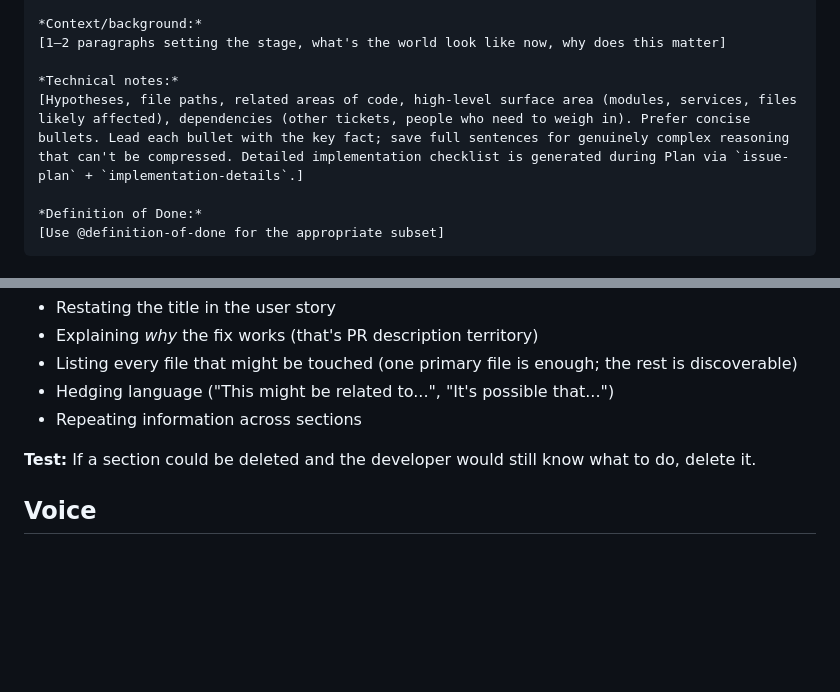
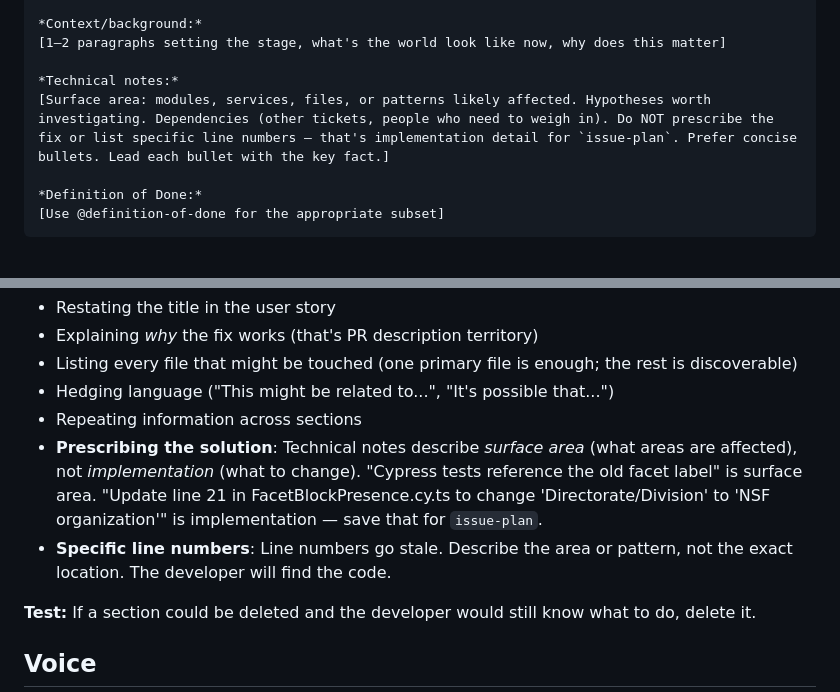
Before and after one commit to CivicActions/ai-runbook-jh, a Markdown page: skills/ticket-refinement/SKILL.md, 2 parts joined by grey strips. GitHub-like rendering; blank space fills up the shorter version.

Commit message:
ticket-refinement: tighten technical notes guidance, add anti-patterns.

```diff
--- a/skills/ticket-refinement/SKILL.md
+++ b/skills/ticket-refinement/SKILL.md
@@ -192,7 +192,7 @@ As a [type of user], I want to [perform an action], so that I can [achieve a goa
 [1–2 paragraphs setting the stage, what's the world look like now, why does this matter]
 
 *Technical notes:*
-[Hypotheses, file paths, related areas of code, high-level surface area (modules, services, files likely affected), dependencies (other tickets, people who need to weigh in). Prefer concise bullets. Lead each bullet with the key fact; save full sentences for genuinely complex reasoning that can't be compressed. Detailed implementation checklist is generated during Plan via `issue-plan` + `implementation-details`.]
+[Surface area: modules, services, files, or patterns likely affected. Hypotheses worth investigating. Dependencies (other tickets, people who need to weigh in). Do NOT prescribe the fix or list specific line numbers — that's implementation detail for `issue-plan`. Prefer concise bullets. Lead each bullet with the key fact.]
 
 *Definition of Done:*
 [Use @definition-of-done for the appropriate subset]
@@ -282,6 +282,12 @@ Ticket bodies are read by humans under time pressure. Every sentence competes fo
 - Listing every file that might be touched (one primary file is enough; the rest is discoverable)
 - Hedging language ("This might be related to...", "It's possible that...")
 - Repeating information across sections
+- **Prescribing the solution**: Technical notes describe *surface area* (what areas are affected),
+  not *implementation* (what to change). "Cypress tests reference the old facet label" is surface
+  area. "Update line 21 in FacetBlockPresence.cy.ts to change 'Directorate/Division' to 'NSF
+  organization'" is implementation — save that for `issue-plan`.
+- **Specific line numbers**: Line numbers go stale. Describe the area or pattern, not the exact
+  location. The developer will find the code.
 
 **Test:** If a section could be deleted and the developer would still know what to do, delete it.
 
```
